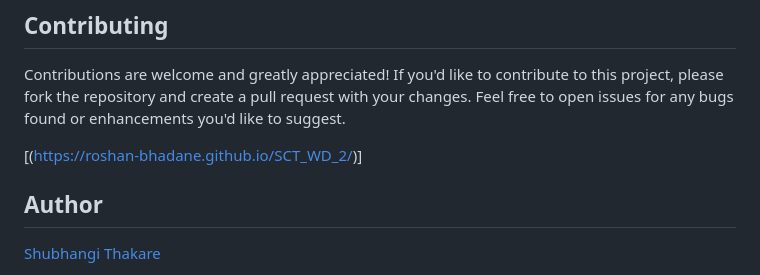
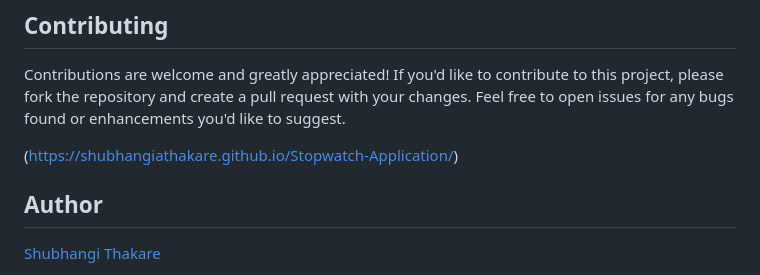
Before and after one commit to shubhangiathakare/Stopwatch-Application, a Markdown page: README.md, the part around the change. Rendered like a GitHub page.

```diff
--- a/README.md
+++ b/README.md
@@ -84,7 +84,7 @@ cd Stopwatch-Application
 
 Contributions are welcome and greatly appreciated! If you'd like to contribute to this project, please fork the repository and create a pull request with your changes. Feel free to open issues for any bugs found or enhancements you'd like to suggest.
 
-[(https://roshan-bhadane.github.io/SCT_WD_2/)]
+(https://shubhangiathakare.github.io/Stopwatch-Application/)
 ## Author
 
 [Shubhangi Thakare]([https://github.com/shubhangiathakare])
```
